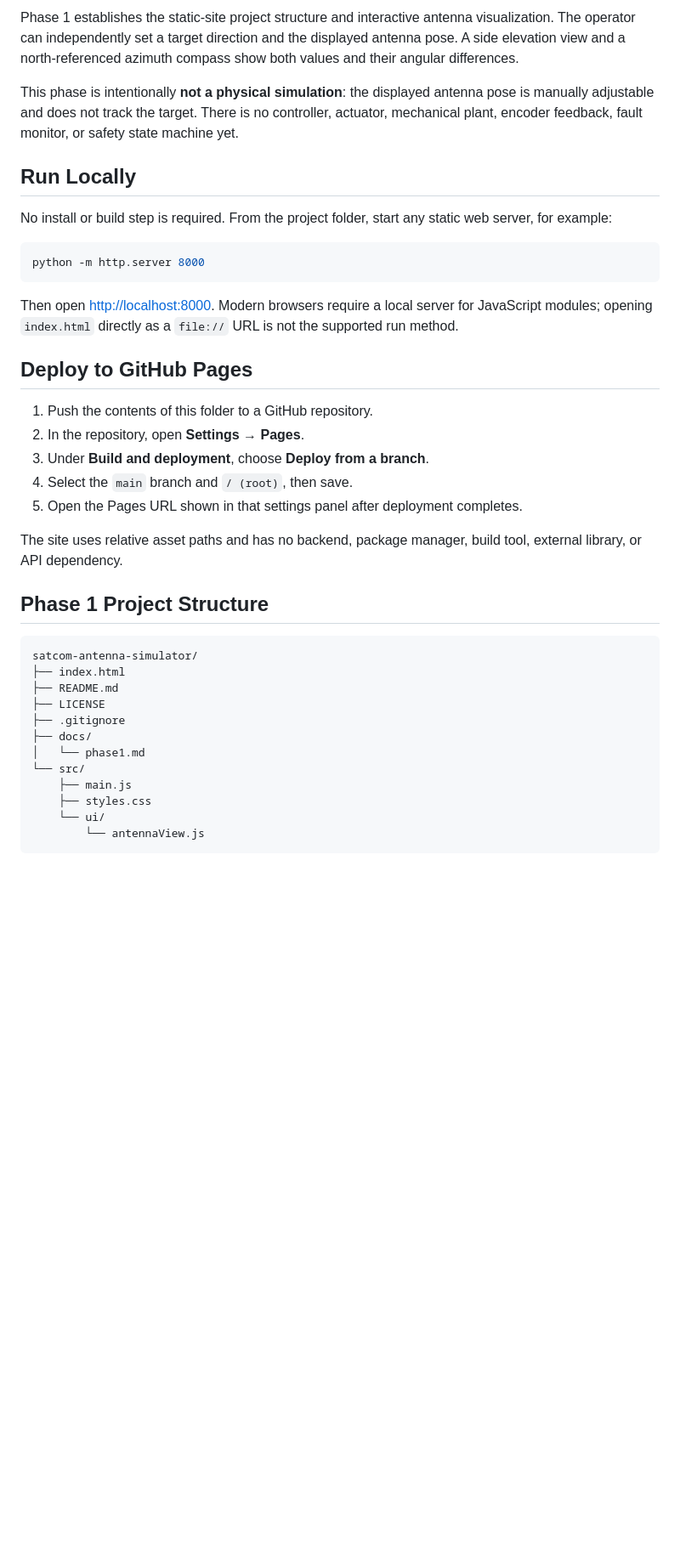
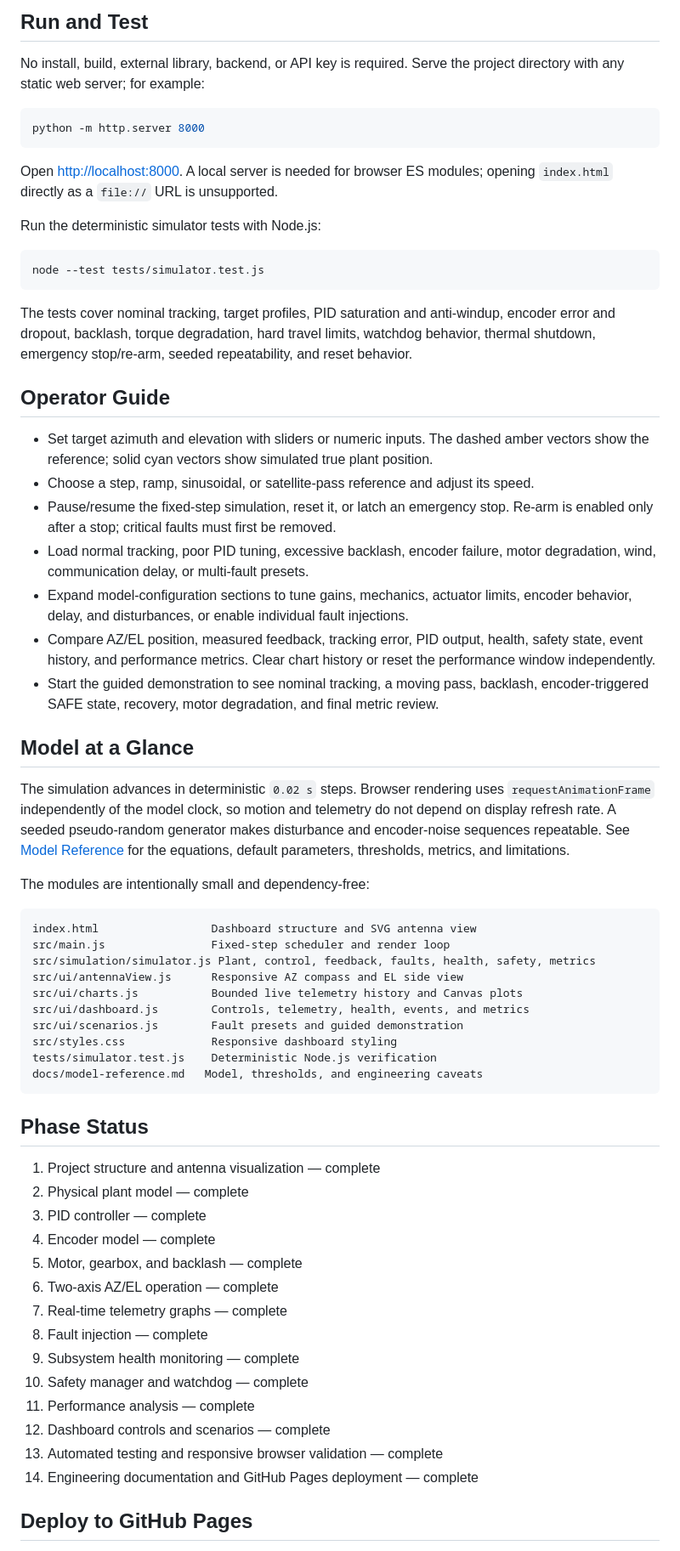
Before and after one commit to SaadWajih99/satcom-antenna-pointing-simulator, a Markdown page: README.md, the part around one of its changes. Shown at 85% size. GitHub-like rendering; blank space fills up the shorter version.

Commit message:
Revise README for clarity and feature updates
Updated the README to clarify the simulator's purpose and features, including installation instructions and phase roadmap.

````diff
--- a/README.md
+++ b/README.md
@@ -8,42 +9,67 @@ A browser-native, GitHub Pages-ready portfolio simulator for exploring a simplif
 
-Phase 1 establishes the static-site project structure and interactive antenna visualization. The operator can independently set a target direction and the displayed antenna pose. A side elevation view and a north-referenced azimuth compass show both values and their angular differences.
+## Run and Test
 
-This phase is intentionally **not a physical simulation**: the displayed antenna pose is manually adjustable and does not track the target. There is no controller, actuator, mechanical plant, encoder feedback, fault monitor, or safety state machine yet.
-
-## Run Locally
-
-No install or build step is required. From the project folder, start any static web server, for example:
+No install, build, external library, backend, or API key is required. Serve the project directory with any static web server; for example:
 
 ```bash
 python -m http.server 8000
 ```
 
-Then open <http://localhost:8000>. Modern browsers require a local server for JavaScript modules; opening `index.html` directly as a `file://` URL is not the supported run method.
+Open <http://localhost:8000>. A local server is needed for browser ES modules; opening `index.html` directly as a `file://` URL is unsupported.
+
+Run the deterministic simulator tests with Node.js:
+
+```bash
+node --test tests/simulator.test.js
+```
+
+The tests cover nominal tracking, target profiles, PID saturation and anti-windup, encoder error and dropout, backlash, torque degradation, hard travel limits, watchdog behavior, thermal shutdown, emergency stop/re-arm, seeded repeatability, and reset behavior.
+
+## Operator Guide
+
+- Set target azimuth and elevation with sliders or numeric inputs. The dashed amber vectors show the reference; solid cyan vectors show simulated true plant position.
+- Choose a step, ramp, sinusoidal, or satellite-pass reference and adjust its speed.
+- Pause/resume the fixed-step simulation, reset it, or latch an emergency stop. Re-arm is enabled only after a stop; critical faults must first be removed.
+- Load normal tracking, poor PID tuning, excessive backlash, encoder failure, motor degradation, wind, communication delay, or multi-fault presets.
+- Expand model-configuration sections to tune gains, mechanics, actuator limits, encoder behavior, delay, and disturbances, or enable individual fault injections.
+- Compare AZ/EL position, measured feedback, tracking error, PID output, health, safety state, event history, and performance metrics. Clear chart history or reset the performance window independently.
+- Start the guided demonstration to see nominal tracking, a moving pass, backlash, encoder-triggered SAFE state, recovery, motor degradation, and final metric review.
+
+## Model at a Glance
+
+The simulation advances in deterministic `0.02 s` steps. Browser rendering uses `requestAnimationFrame` independently of the model clock, so motion and telemetry do not depend on display refresh rate. A seeded pseudo-random generator makes disturbance and encoder-noise sequences repeatable. See [Model Reference](docs/model-reference.md) for the equations, default parameters, thresholds, metrics, and limitations.
+
+The modules are intentionally small and dependency-free:
+
+```text
+index.html                 Dashboard structure and SVG antenna view
+src/main.js                Fixed-step scheduler and render loop
+src/simulation/simulator.js Plant, control, feedback, faults, health, safety, metrics
+src/ui/antennaView.js      Responsive AZ compass and EL side view
+src/ui/charts.js           Bounded live telemetry history and Canvas plots
+src/ui/dashboard.js        Controls, telemetry, health, events, and metrics
+src/ui/scenarios.js        Fault presets and guided demonstration
+src/styles.css             Responsive dashboard styling
+tests/simulator.test.js    Deterministic Node.js verification
+docs/model-reference.md   Model, thresholds, and engineering caveats
+```
+
+## Phase Status
+
+1. Project structure and antenna visualization — complete
+2. Physical plant model — complete
+3. PID controller — complete
+4. Encoder model — complete
+5. Motor, gearbox, and backlash — complete
+6. Two-axis AZ/EL operation — complete
+7. Real-time telemetry graphs — complete
+8. Fault injection — complete
+9. Subsystem health monitoring — complete
+10. Safety manager and watchdog — complete
+11. Performance analysis — complete
+12. Dashboard controls and scenarios — complete
+13. Automated testing and responsive browser validation — complete
+14. Engineering documentation and GitHub Pages deployment — complete
 
 ## Deploy to GitHub Pages
 
-1. Push the contents of this folder to a GitHub repository.
-2. In the repository, open **Settings → Pages**.
-3. Under **Build and deployment**, choose **Deploy from a branch**.
-4. Select the `main` branch and `/ (root)`, then save.
-5. Open the Pages URL shown in that settings panel after deployment completes.
-
-The site uses relative asset paths and has no backend, package manager, build tool, external library, or API dependency.
-
-## Phase 1 Project Structure
-
-```text
-satcom-antenna-simulator/
-├── index.html
-├── README.md
-├── LICENSE
-├── .gitignore
-├── docs/
-│   └── phase1.md
-└── src/
-    ├── main.js
-    ├── styles.css
-    └── ui/
-        └── antennaView.js
-```
-
````
Also changed, not shown: other parts of README.md (+13 -37 lines).
